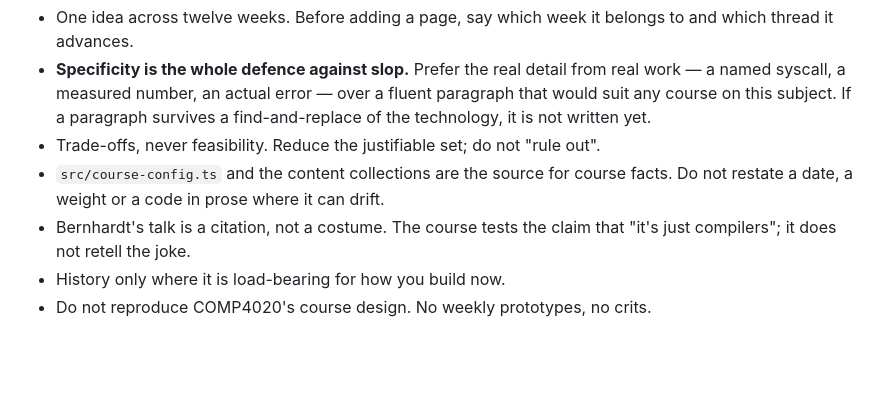
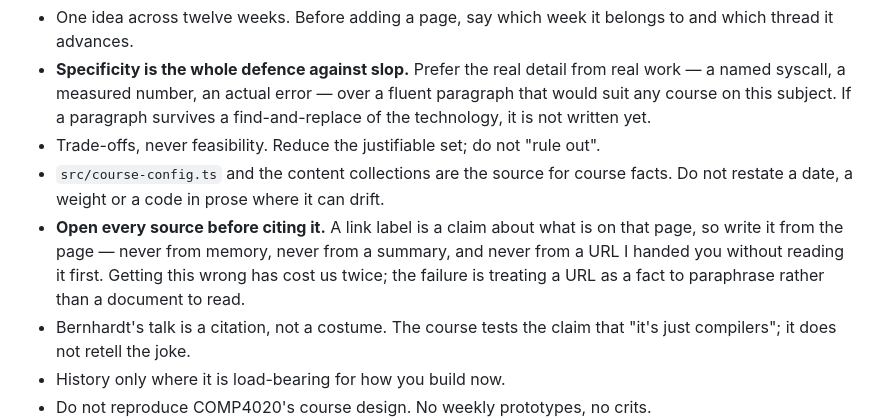
Before and after one commit to comp4020-agentic-coding-studio/comp4020-ass2-coreyweir, a Markdown page: CLAUDE.md, the part around the change. Drawn GitHub-style; blank space fills up the shorter version.

Commit message:
Add a harness rule: read the source before writing the citation

```diff
--- a/CLAUDE.md
+++ b/CLAUDE.md
@@ -93,6 +93,11 @@ A3 adjustment, and calibration of the A1 audit.
 - Trade-offs, never feasibility. Reduce the justifiable set; do not "rule out".
 - `src/course-config.ts` and the content collections are the source for course
   facts. Do not restate a date, a weight or a code in prose where it can drift.
+- **Open every source before citing it.** A link label is a claim about what is
+  on that page, so write it from the page — never from memory, never from a
+  summary, and never from a URL I handed you without reading it first. Getting
+  this wrong has cost us twice; the failure is treating a URL as a fact to
+  paraphrase rather than a document to read.
 - Bernhardt's talk is a citation, not a costume. The course tests the claim that
   "it's just compilers"; it does not retell the joke.
 - History only where it is load-bearing for how you build now.
```
